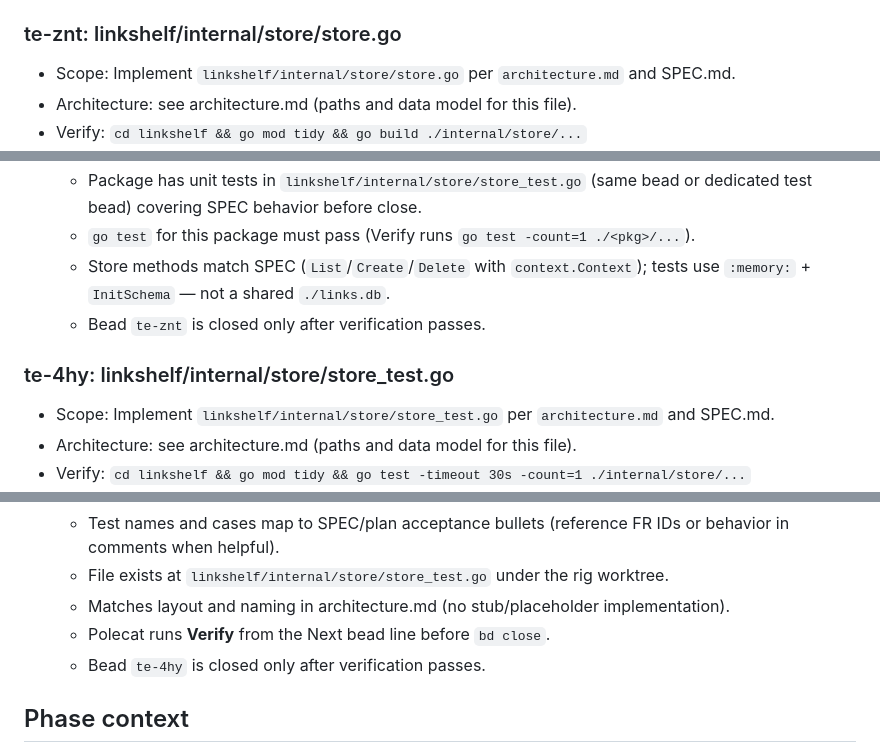
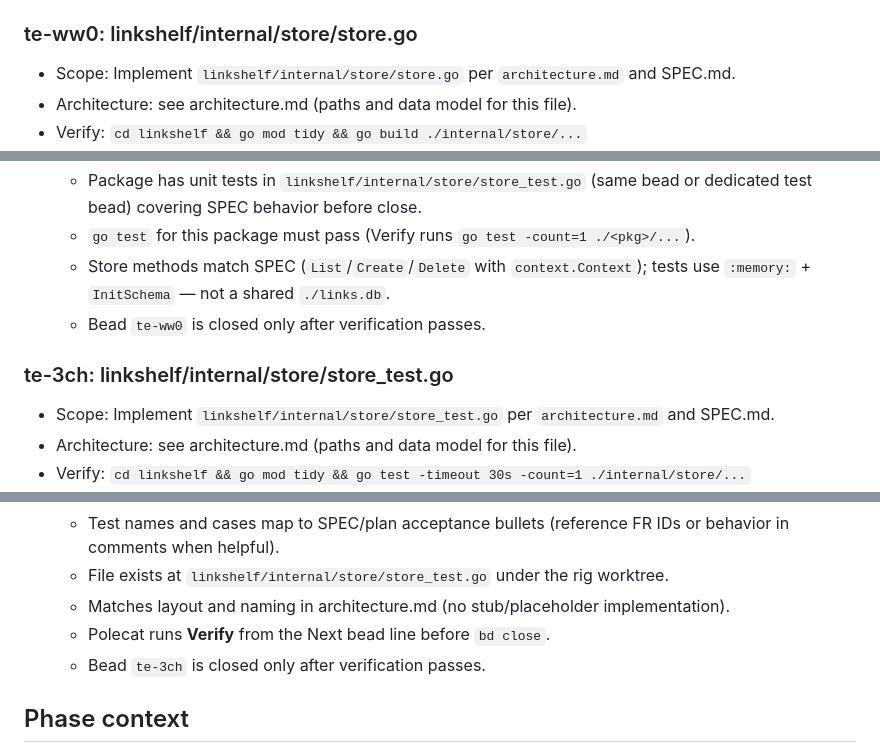
Before and after one commit to stevef1uk/testgt3, a Markdown page: plan.md, 3 parts joined by grey strips. Drawn GitHub-style.

Commit message:
chore(orchestrator): checkpoint planning -> plan_review (success) [wf-4]

```diff
--- a/plan.md
+++ b/plan.md
@@ -16,7 +16,7 @@ _Generated by gastown planning sync (open bead IDs from `bd list`). Expand accep
   - Bead is implemented before `linkshelf/internal/store/store.go` in build order.
   - Bead `te-39a` is closed only after verification passes.
 
-### te-znt: linkshelf/internal/store/store.go
+### te-ww0: linkshelf/internal/store/store.go
 - Scope: Implement `linkshelf/internal/store/store.go` per `architecture.md` and SPEC.md.
 - Architecture: see architecture.md (paths and data model for this file).
 - Verify: `cd linkshelf && go mod tidy && go build ./internal/store/...`
@@ -27,9 +27,9 @@ _Generated by gastown planning sync (open bead IDs from `bd list`). Expand accep
   - Package has unit tests in `linkshelf/internal/store/store_test.go` (same bead or dedicated test bead) covering SPEC behavior before close.
   - `go test` for this package must pass (Verify runs `go test -count=1 ./<pkg>/...`).
   - Store methods match SPEC (`List`/`Create`/`Delete` with `context.Context`); tests use `:memory:` + `InitSchema` — not a shared `./links.db`.
-  - Bead `te-znt` is closed only after verification passes.
+  - Bead `te-ww0` is closed only after verification passes.
 
-### te-4hy: linkshelf/internal/store/store_test.go
+### te-3ch: linkshelf/internal/store/store_test.go
 - Scope: Implement `linkshelf/internal/store/store_test.go` per `architecture.md` and SPEC.md.
 - Architecture: see architecture.md (paths and data model for this file).
 - Verify: `cd linkshelf && go mod tidy && go test -timeout 30s -count=1 ./internal/store/...`
@@ -40,7 +40,7 @@ _Generated by gastown planning sync (open bead IDs from `bd list`). Expand accep
   - File exists at `linkshelf/internal/store/store_test.go` under the rig worktree.
   - Matches layout and naming in architecture.md (no stub/placeholder implementation).
   - Polecat runs **Verify** from the Next bead line before `bd close`.
-  - Bead `te-4hy` is closed only after verification passes.
+  - Bead `te-3ch` is closed only after verification passes.
 
 ## Phase context
 
```
